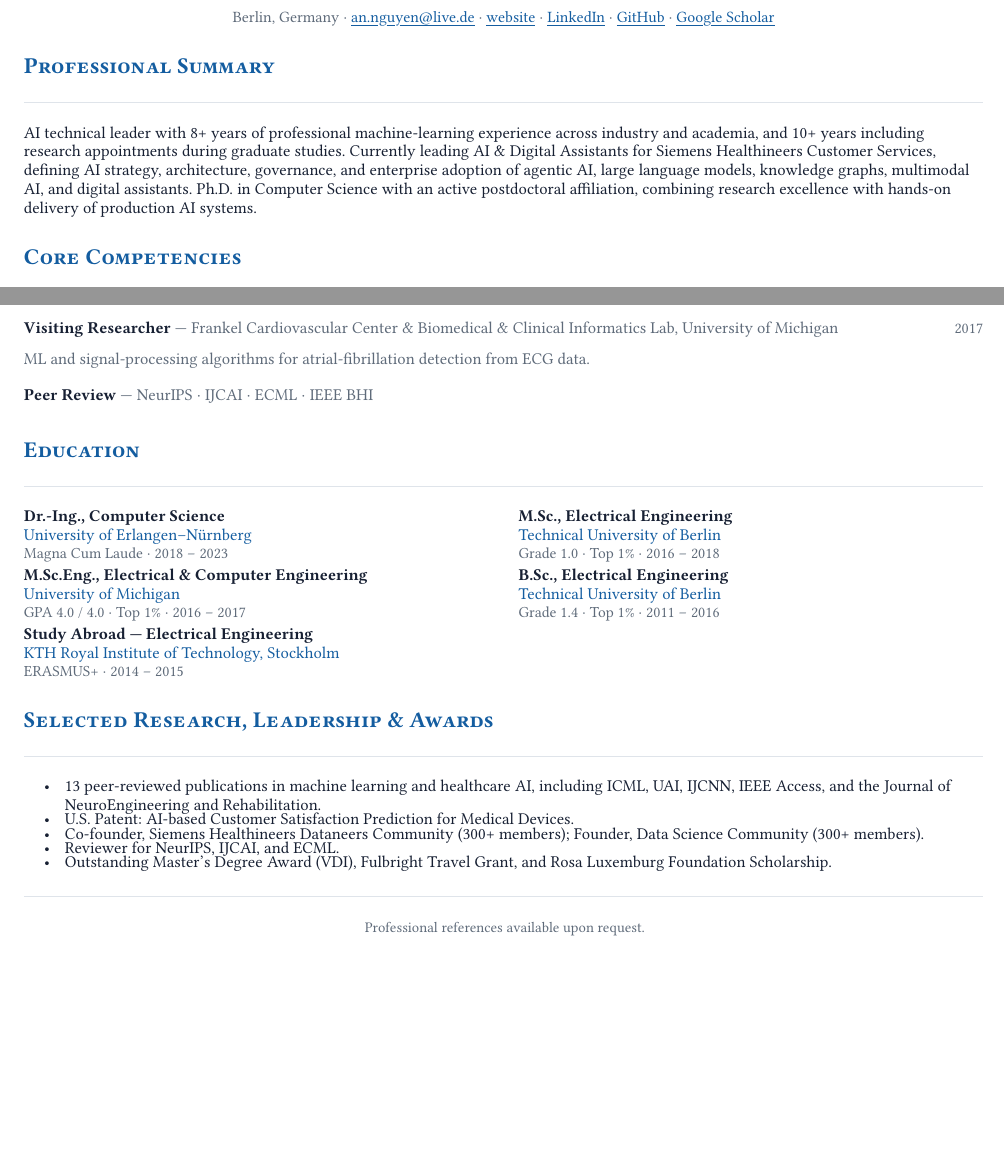
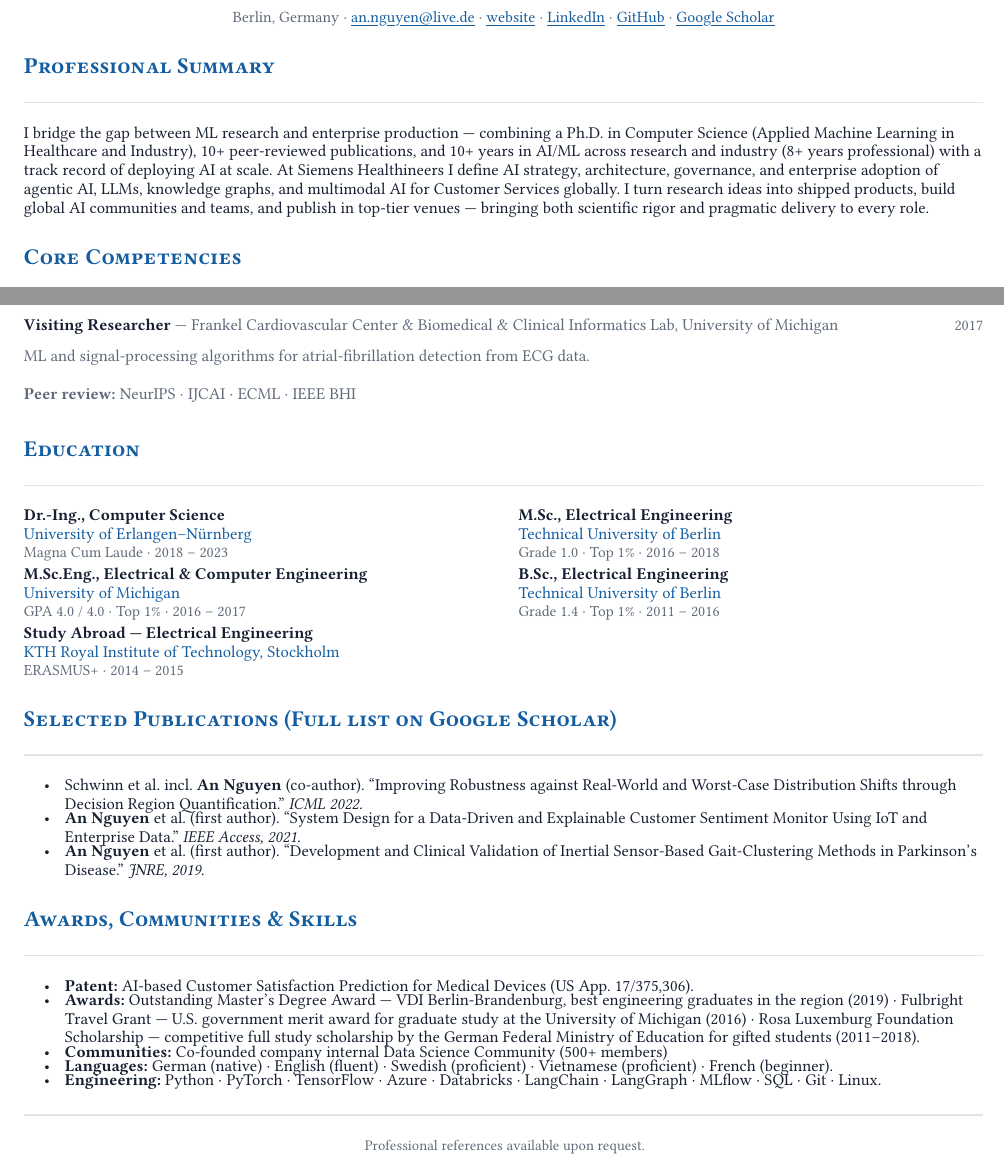
Before and after one commit to annguy/annguy.github.io, a Typst document (resume/resume.typ): two parts of pages 1 and 2 of 2, joined at a grey line, cut so that both start at the same text, the shorter picture padded with empty space. Compiled offline with Typst 0.15; a missing font is replaced by an installed copy or a similar font.

Commit message:
update page and resume

```diff
--- a/resume/resume.typ
+++ b/resume/resume.typ
@@ -112,7 +112,7 @@
 
 #section("Professional Summary")
 
-AI technical leader with 8+ years of professional machine-learning experience across industry and academia, and 10+ years including research appointments during graduate studies. Currently leading AI & Digital Assistants for Siemens Healthineers Customer Services, defining AI strategy, architecture, governance, and enterprise adoption of agentic AI, large language models, knowledge graphs, multimodal AI, and digital assistants. Ph.D. in Computer Science with an active postdoctoral affiliation, combining research excellence with hands-on delivery of production AI systems.
+I bridge the gap between ML research and enterprise production — combining a Ph.D. in Computer Science (Applied Machine Learning in Healthcare and Industry), 10+ peer-reviewed publications, and 10+ years in AI/ML across research and industry (8+ years professional) with a track record of deploying AI at scale. At Siemens Healthineers I define AI strategy, architecture, governance, and enterprise adoption of agentic AI, LLMs, knowledge graphs, and multimodal AI for Customer Services globally. I turn research ideas into shipped products, build global AI communities and teams, and publish in top-tier venues — bringing both scientific rigor and pragmatic delivery to every role.
 
 #section("Core Competencies")
 
@@ -276,13 +273,19 @@ AI technical leader with 8+ years of professional machine-learning experience ac
   ],
 )
 
-#section("Selected Research, Leadership & Awards")
+#section("Selected Publications (Full list on Google Scholar)")
 
-- 13 peer-reviewed publications in machine learning and healthcare AI, including ICML, UAI, IJCNN, IEEE Access, and the Journal of NeuroEngineering and Rehabilitation.
-- U.S. Patent: AI-based Customer Satisfaction Prediction for Medical Devices.
-- Co-founder, Siemens Healthineers Dataneers Community (300+ members); Founder, Data Science Community (300+ members).
-- Reviewer for NeurIPS, IJCAI, and ECML.
-- Outstanding Master's Degree Award (VDI), Fulbright Travel Grant, and Rosa Luxemburg Foundation Scholarship.
+- Schwinn et al. incl. *An Nguyen* (co-author). "Improving Robustness against Real-World and Worst-Case Distribution Shifts through Decision Region Quantification." _ICML 2022._
+- *#text(fill: rgb("#172033"))[An Nguyen]* et al. (first author). "System Design for a Data-Driven and Explainable Customer Sentiment Monitor Using IoT and Enterprise Data." _IEEE Access, 2021._
+- *#text(fill: rgb("#172033"))[An Nguyen]* et al. (first author). "Development and Clinical Validation of Inertial Sensor-Based Gait-Clustering Methods in Parkinson's Disease." _JNRE, 2019._
+
+#section("Awards, Communities & Skills")
+
+- *Patent:* AI-based Customer Satisfaction Prediction for Medical Devices (US App. 17/375,306).
+- *Awards:* Outstanding Master's Degree Award — VDI Berlin-Brandenburg, best engineering graduates in the region (2019) · Fulbright Travel Grant — U.S. government merit award for graduate study at the University of Michigan (2016) · Rosa Luxemburg Foundation Scholarship — competitive full study scholarship by the German Federal Ministry of Education for gifted students (2011–2018).
+- *Communities:* Co-founded company internal Data Science Community (500+ members)
+- *Languages:* German (native) · English (fluent) · Swedish (proficient) · Vietnamese (proficient) · French (beginner).
+- *Engineering:* Python · PyTorch · TensorFlow · Azure · Databricks · LangChain · LangGraph · MLflow · SQL · Git · Linux.
 
 #v(5pt)
 #line(length: 100%, stroke: 0.6pt + rule-color)
```
Also changed, not shown: resume/An_Nguyen_Resume.pdf, resume/resume.typ (9 more changed lines), 1 other file.
